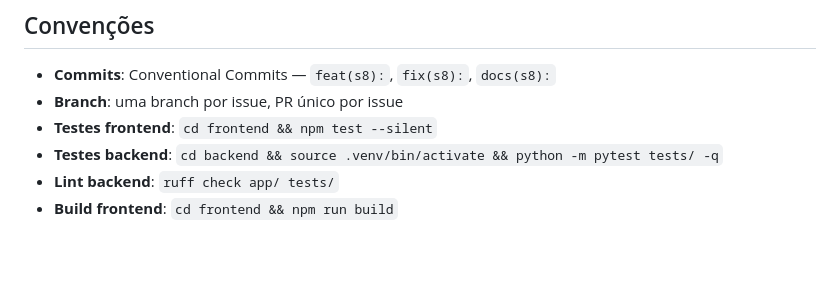
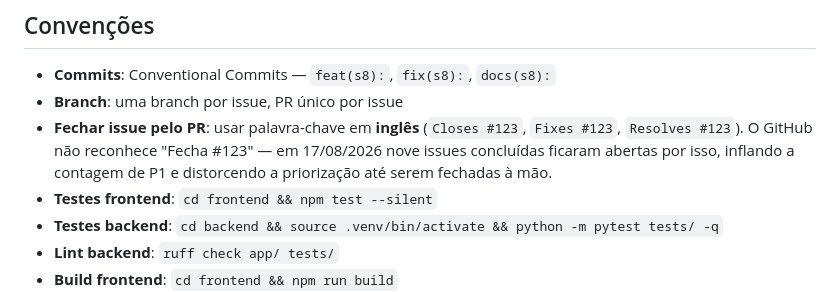
Before and after one commit to mickbap/tribultz, a Markdown page: CLAUDE.md, the part around the change. Rendered like a GitHub page; blank space fills up the shorter version.

Commit message:
docs: fechar issue pelo PR exige palavra-chave em inglês (#663)
Em 17/08 nove issues concluídas continuaram abertas porque os PRs usaram
"Fecha #N" — o GitHub só reconhece closes/fixes/resolves. O efeito não foi
cosmético: a contagem de P1 ficou em 12 quando o backlog real era 3, e a
priorização do dia partiu de um número errado até eu conferir issue a issue.

Co-authored-by: Claude Opus 5 (1M context) <noreply@anthropic.com>

```diff
--- a/CLAUDE.md
+++ b/CLAUDE.md
@@ -106,6 +106,10 @@ docs/infra/operations_runbook.md   Arquitetura, fluxo de deploy/rollback, recupe
 
 - **Commits**: Conventional Commits — `feat(s8):`, `fix(s8):`, `docs(s8):`
 - **Branch**: uma branch por issue, PR único por issue
+- **Fechar issue pelo PR**: usar palavra-chave em **inglês** (`Closes #123`, `Fixes #123`,
+  `Resolves #123`). O GitHub não reconhece "Fecha #123" — em 17/08/2026 nove issues
+  concluídas ficaram abertas por isso, inflando a contagem de P1 e distorcendo a
+  priorização até serem fechadas à mão.
 - **Testes frontend**: `cd frontend && npm test --silent`
 - **Testes backend**: `cd backend && source .venv/bin/activate && python -m pytest tests/ -q`
 - **Lint backend**: `ruff check app/ tests/`
```
